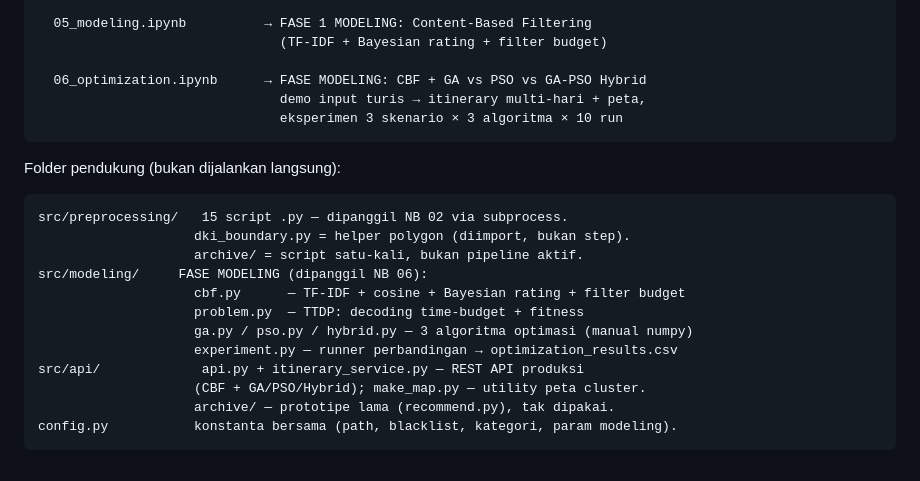
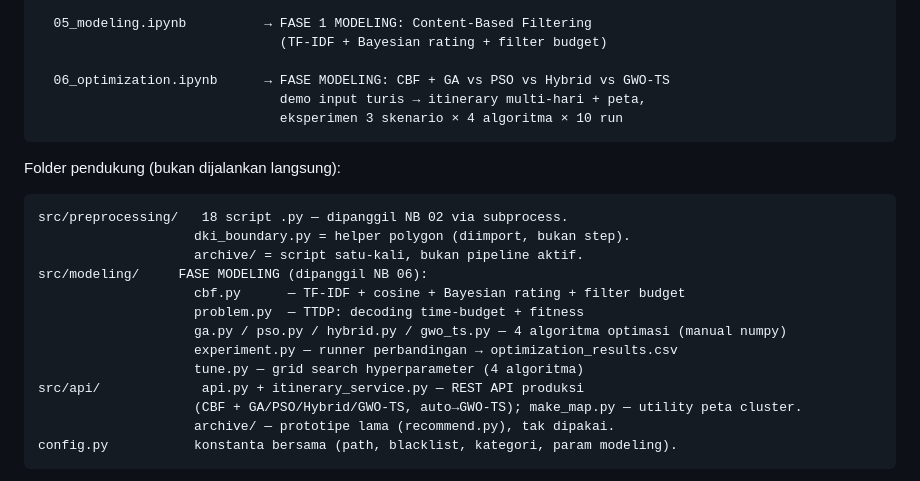
Before and after one commit to Hazjel/sistem-rekomendasi-destinasi-wisata-jakarta, a Markdown page: README.md, the part around the change. GitHub-like rendering.

````diff
--- a/README.md
+++ b/README.md
@@ -77,24 +77,25 @@ notebooks/
   05_modeling.ipynb          → FASE 1 MODELING: Content-Based Filtering
                                (TF-IDF + Bayesian rating + filter budget)
 
-  06_optimization.ipynb      → FASE MODELING: CBF + GA vs PSO vs GA-PSO Hybrid
+  06_optimization.ipynb      → FASE MODELING: CBF + GA vs PSO vs Hybrid vs GWO-TS
                                demo input turis → itinerary multi-hari + peta,
-                               eksperimen 3 skenario × 3 algoritma × 10 run
+                               eksperimen 3 skenario × 4 algoritma × 10 run
 ```
 
 Folder pendukung (bukan dijalankan langsung):
 
 ```
-src/preprocessing/   15 script .py — dipanggil NB 02 via subprocess.
+src/preprocessing/   18 script .py — dipanggil NB 02 via subprocess.
                     dki_boundary.py = helper polygon (diimport, bukan step).
                     archive/ = script satu-kali, bukan pipeline aktif.
 src/modeling/     FASE MODELING (dipanggil NB 06):
                     cbf.py      — TF-IDF + cosine + Bayesian rating + filter budget
                     problem.py  — TTDP: decoding time-budget + fitness
-                    ga.py / pso.py / hybrid.py — 3 algoritma optimasi (manual numpy)
+                    ga.py / pso.py / hybrid.py / gwo_ts.py — 4 algoritma optimasi (manual numpy)
                     experiment.py — runner perbandingan → optimization_results.csv
+                    tune.py — grid search hyperparameter (4 algoritma)
 src/api/             api.py + itinerary_service.py — REST API produksi
-                    (CBF + GA/PSO/Hybrid); make_map.py — utility peta cluster.
+                    (CBF + GA/PSO/Hybrid/GWO-TS, auto→GWO-TS); make_map.py — utility peta cluster.
                     archive/ — prototipe lama (recommend.py), tak dipakai.
 config.py           konstanta bersama (path, blacklist, kategori, param modeling).
 ```
````
Also changed, not shown: PIPELINE.md (+7 -4 lines).
